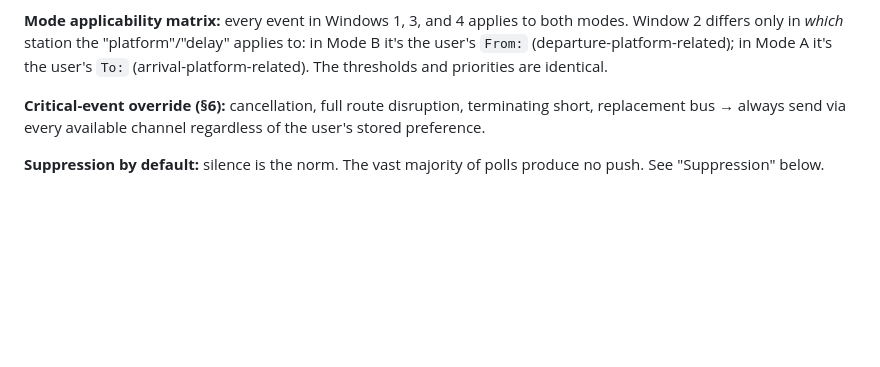
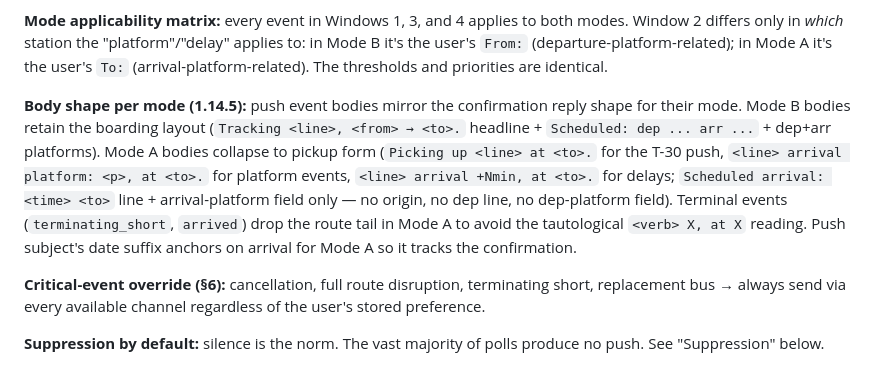
Before and after one commit to hamr0/latefyi, a Markdown page: docs/01-product/latefyi-prd.md, the part around the change. Rendered like a GitHub page; blank space fills up the shorter version.

Commit message:
docs: PRD §9 — body shape per mode (1.14.5)
Note that push event bodies mirror the confirmation reply shape per
mode, with Mode A collapsing to the pickup layout and dropping the
route tail on tautological terminal events.

Co-Authored-By: Claude Sonnet 4.6 <noreply@anthropic.com>

```diff
--- a/docs/01-product/latefyi-prd.md
+++ b/docs/01-product/latefyi-prd.md
@@ -647,6 +647,8 @@ What gets pushed, ever, falls into exactly four categories:
 - Past arrival grace with no data — terminal "tracking lost" push
 
 **Mode applicability matrix:** every event in Windows 1, 3, and 4 applies to both modes. Window 2 differs only in *which* station the "platform"/"delay" applies to: in Mode B it's the user's `From:` (departure-platform-related); in Mode A it's the user's `To:` (arrival-platform-related). The thresholds and priorities are identical.
+
+**Body shape per mode (1.14.5):** push event bodies mirror the confirmation reply shape for their mode. Mode B bodies retain the boarding layout (`Tracking <line>, <from> → <to>.` headline + `Scheduled: dep ... arr ...` + dep+arr platforms). Mode A bodies collapse to pickup form (`Picking up <line> at <to>.` for the T-30 push, `<line> arrival platform: <p>, at <to>.` for platform events, `<line> arrival +Nmin, at <to>.` for delays; `Scheduled arrival: <time> <to>` line + arrival-platform field only — no origin, no dep line, no dep-platform field). Terminal events (`terminating_short`, `arrived`) drop the route tail in Mode A to avoid the tautological `<verb> X, at X` reading. Push subject's date suffix anchors on arrival for Mode A so it tracks the confirmation.
 
 **Critical-event override (§6):** cancellation, full route disruption, terminating short, replacement bus → always send via every available channel regardless of the user's stored preference.
 
```
